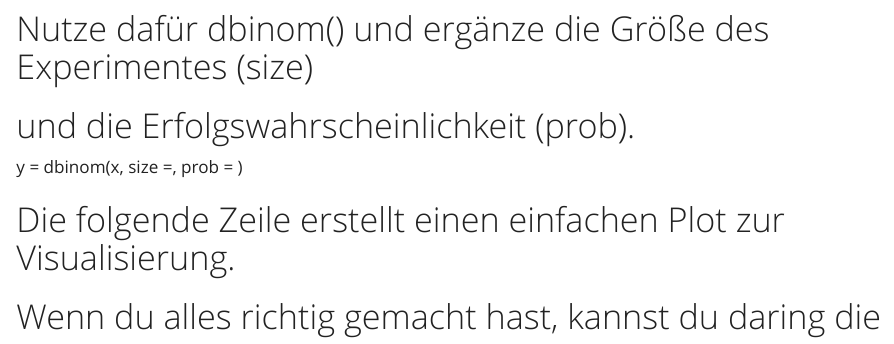
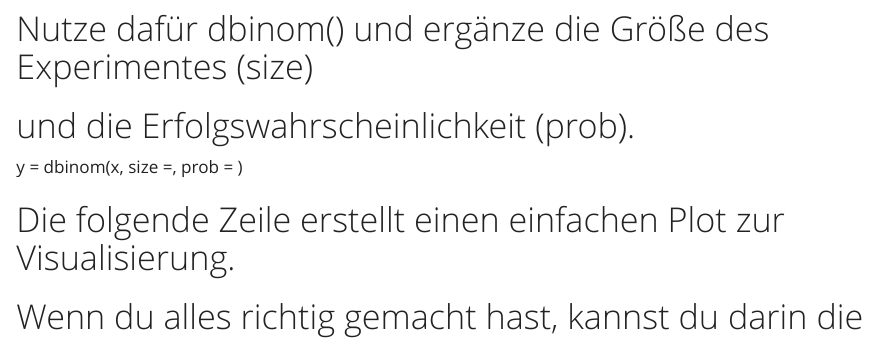
Before and after one commit to DaChro/geostat_ex, a Quarto document (ex2/ex27.qmd): the page in a window 1100 px wide, from 160 px down. Rendered offline with R 4.5, knitr and Pandoc in place of Quarto, with nearby package versions.

Commit message:
minor fix

```diff
--- a/ex2/ex27.qmd
+++ b/ex2/ex27.qmd
@@ -17,7 +17,7 @@ x =
 y = dbinom(x, size =, prob = )
 
 # Die folgende Zeile erstellt einen einfachen Plot zur Visualisierung.
-# Wenn du alles richtig gemacht hast, kannst du daring die
+# Wenn du alles richtig gemacht hast, kannst du darin die
 # Wahrscheinlichkeiten für einzelne Ergebnisse ablesen.
 plot(x, y, ylim = c(0, 1),  type = "h")
 
```
Also changed, not shown: 1 other file.
